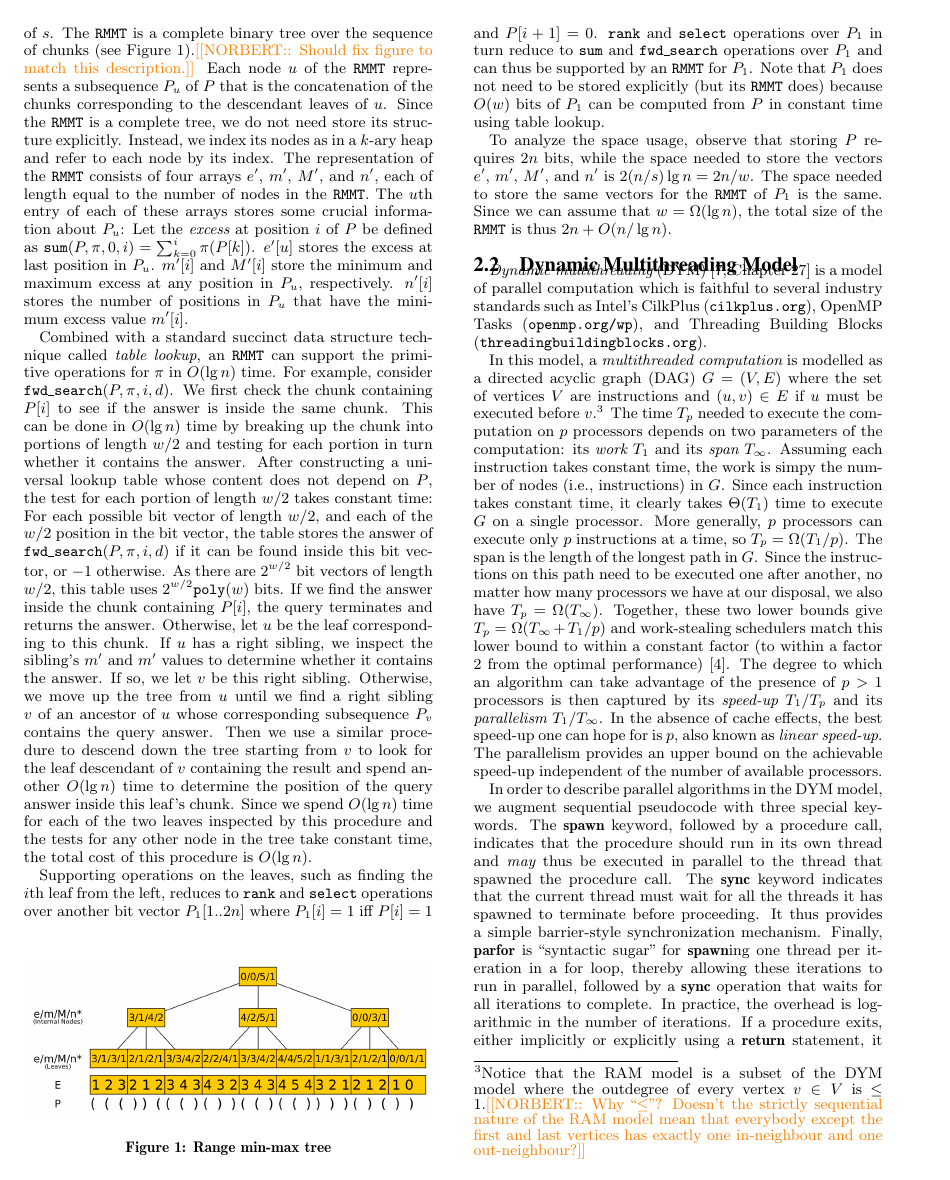
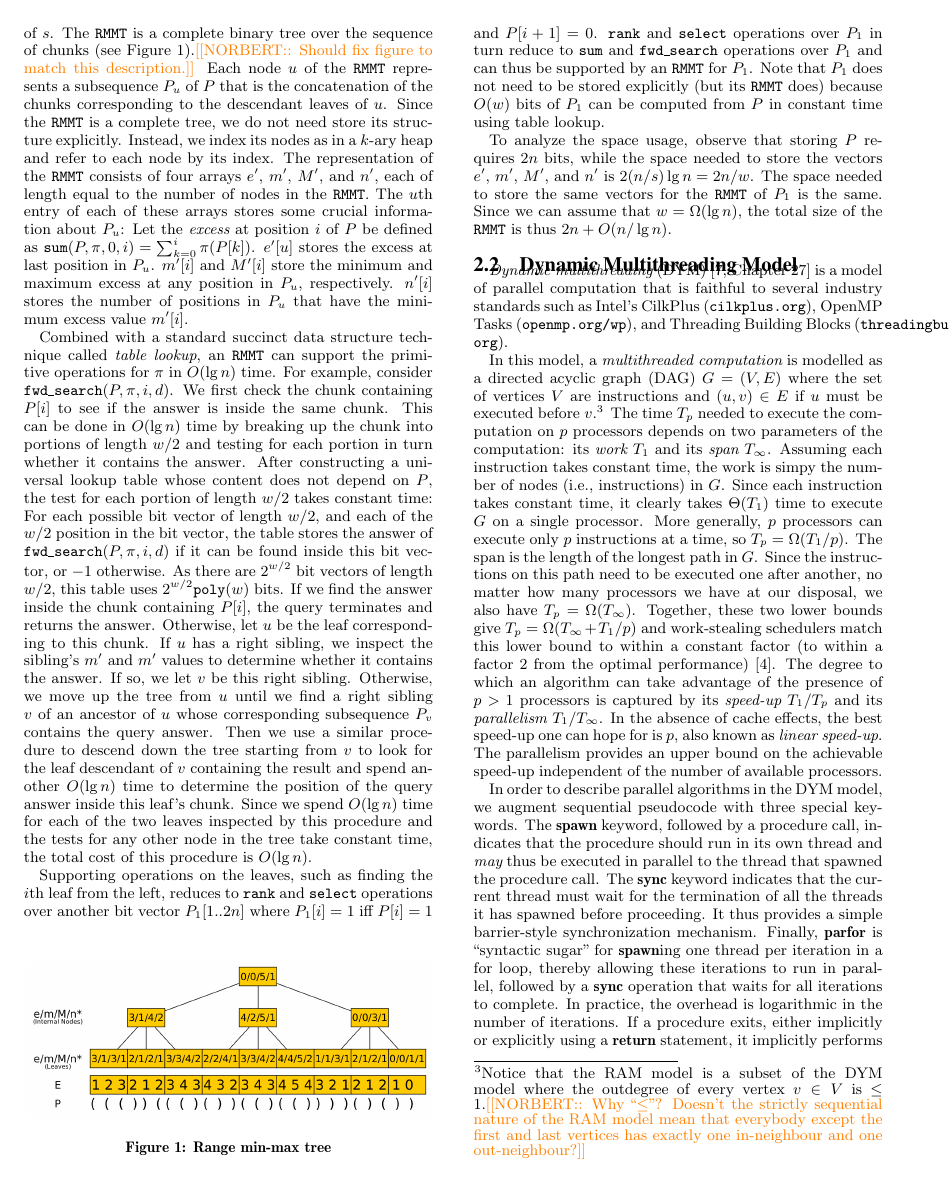
Before and after one commit to leoferres/suctrees, a LaTeX paper (tex/sig-alternate.tex, which reads tex/dym.tex): page 3 of 9. Compiled offline with pdfLaTeX.

Commit message:
Epsilon edits in DYM description

```diff
--- a/tex/dym.tex
+++ b/tex/dym.tex
@@ -1,8 +1,8 @@
-{\em Dynamic multithreading} (DYM) \cite[Chapter 27]{Cormen2009} is a
-model of parallel computation which is faithful to several industry standards
+{\em Dynamic multithreading} (DYM) \cite[Chapter~27]{Cormen2009} is a
+model of parallel computation that is faithful to several industry standards
 such as Intel's CilkPlus (\url{cilkplus.org}), OpenMP Tasks
 (\url{openmp.org/wp}), and Threading Building
-Blocks\break (\url{threadingbuildingblocks.org}).
+Blocks (\url{threadingbuildingblocks.org}).
 
 In this model, a {\em multithreaded computation} is modelled as a directed
 acyclic graph (DAG) $G=(V,E)$ where the set of vertices $V$ are instructions
@@ -29,7 +29,7 @@ work-stealing schedulers match this lower bound to within a constant factor
 (to within a factor 2 from the optimal
 performance)~\cite{Blumofe:1999:SMC:324133.324234}.
 The degree to which an algorithm can take advantage of the presence of $p > 1$
-processors is then captured by its {\em speed-up} $T_1 / T_p$ and its
+processors is captured by its {\em speed-up} $T_1 / T_p$ and its
 {\em parallelism} $T_1 / T_\infty$.
 In the absence of cache effects, the best speed-up one can hope for is $p$,
 also known as {\em linear speed-up}.
@@ -39,10 +39,10 @@ of the number of available processors.
 In order to describe parallel algorithms in the DYM model, we augment sequential
 pseudocode with three special keywords.
 The {\bf spawn} keyword, followed by a procedure call, indicates that the
-procedure should run in its own thread and {\em may} thus be executed in parallel
-to the thread that spawned the procedure call.
-The {\bf sync} keyword indicates that the current thread must wait for all the
-threads it has spawned to terminate before proceeding.
+procedure should run in its own thread and {\em may} thus be executed in
+parallel to the thread that spawned the procedure call.
+The {\bf sync} keyword indicates that the current thread must wait for the
+termination of all the threads it has spawned before proceeding.
 It thus provides a simple barrier-style synchronization mechanism.
 Finally, {\bf parfor} is ``syntactic sugar'' for {\bf spawn}ing one thread per
 iteration in a for loop, thereby allowing these iterations to run in parallel,
```
Also changed, not shown: tex/Makefile.
